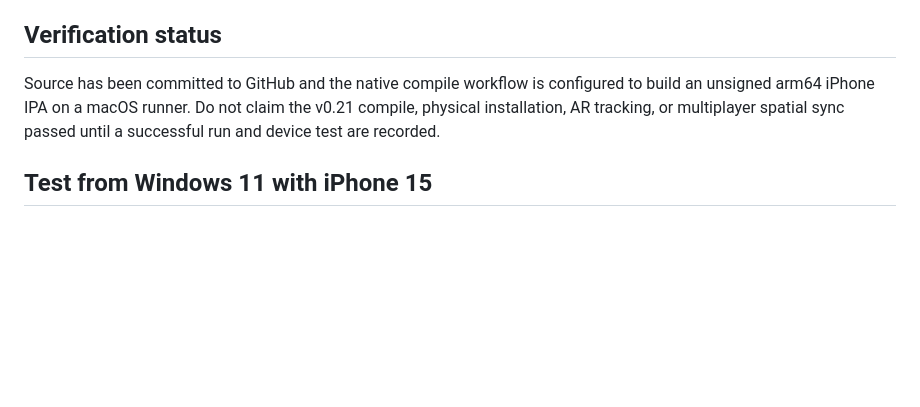
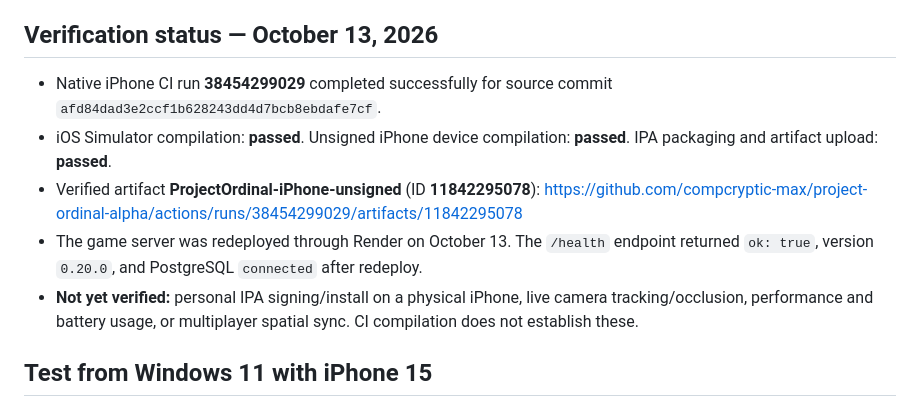
Before and after one commit to compcryptic-max/project-ordinal-alpha, a Markdown page: docs/V021-NATIVE-AR-GUILD-HALL.md, the part around the change. Rendered like a GitHub page; blank space fills up the shorter version.

Commit message:
Record verified v0.21 iPhone compile, IPA artifact and live server health

```diff
--- a/docs/V021-NATIVE-AR-GUILD-HALL.md
+++ b/docs/V021-NATIVE-AR-GUILD-HALL.md
@@ -14,8 +14,12 @@
 - Unsupported depth/mesh modes are skipped; they are not a requirement for ordinary gameplay.
 - Real-world tracking quality and occlusion behavior still require physical-device acceptance.
 
-## Verification status
-Source has been committed to GitHub and the native compile workflow is configured to build an unsigned arm64 iPhone IPA on a macOS runner. Do not claim the v0.21 compile, physical installation, AR tracking, or multiplayer spatial sync passed until a successful run and device test are recorded.
+## Verification status — October 13, 2026
+- Native iPhone CI run **38454299029** completed successfully for source commit `afd84dad3e2ccf1b628243dd4d7bcb8ebdafe7cf`.
+- iOS Simulator compilation: **passed**. Unsigned iPhone device compilation: **passed**. IPA packaging and artifact upload: **passed**.
+- Verified artifact **ProjectOrdinal-iPhone-unsigned** (ID **11842295078**): https://github.com/compcryptic-max/project-ordinal-alpha/actions/runs/38454299029/artifacts/11842295078
+- The game server was redeployed through Render on October 13. The `/health` endpoint returned `ok: true`, version `0.20.0`, and PostgreSQL `connected` after redeploy.
+- **Not yet verified:** personal IPA signing/install on a physical iPhone, live camera tracking/occlusion, performance and battery usage, or multiplayer spatial sync. CI compilation does not establish these.
 
 ## Test from Windows 11 with iPhone 15
 1. Open the latest successful **Native iOS Compile Gate** workflow in the repository Actions tab.
```
